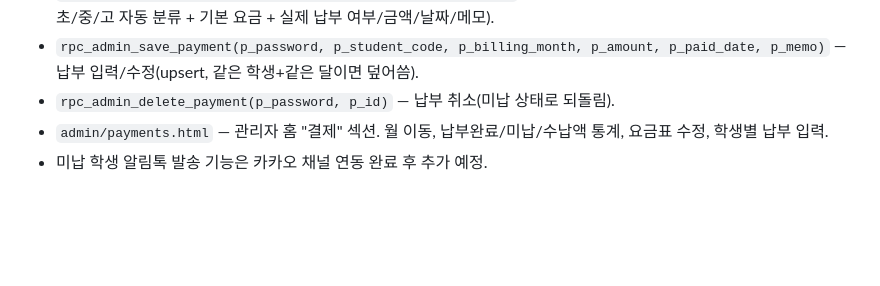
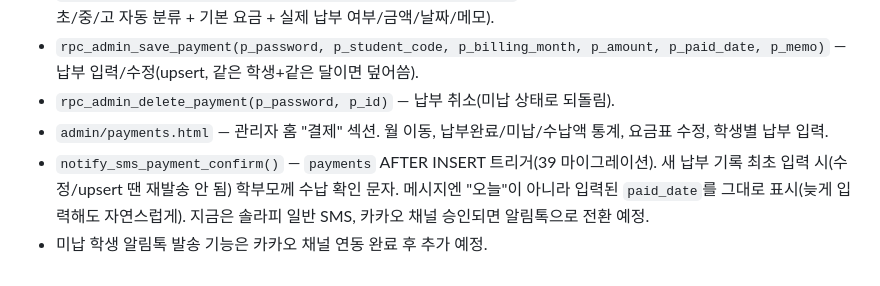
Before and after one commit to bdkimssam/bdkimssam.github.io, a Markdown page: SCHEMA.md, the part around the change. Drawn GitHub-style; blank space fills up the shorter version.

Commit message:
수납 확인 문자 트리거 문서화
payments 테이블에 새 납부 기록 입력 시 학부모께 수납 확인 문자 발송
(39번 마이그레이션). 메시지엔 입력 시점이 아니라 납부일을 표시.

Co-Authored-By: Claude Sonnet 5 <noreply@anthropic.com>
Claude-Session: https://claude.ai/code/session_0129FmmrqUibEGzt9kEbvRF7

```diff
--- a/SCHEMA.md
+++ b/SCHEMA.md
@@ -301,4 +301,5 @@ order by table_name;
 - `rpc_admin_save_payment(p_password, p_student_code, p_billing_month, p_amount, p_paid_date, p_memo)` — 납부 입력/수정(upsert, 같은 학생+같은 달이면 덮어씀).
 - `rpc_admin_delete_payment(p_password, p_id)` — 납부 취소(미납 상태로 되돌림).
 - `admin/payments.html` — 관리자 홈 "결제" 섹션. 월 이동, 납부완료/미납/수납액 통계, 요금표 수정, 학생별 납부 입력.
+- `notify_sms_payment_confirm()` — `payments` AFTER INSERT 트리거(39 마이그레이션). 새 납부 기록 최초 입력 시(수정/upsert 땐 재발송 안 됨) 학부모께 수납 확인 문자. 메시지엔 "오늘"이 아니라 입력된 `paid_date`를 그대로 표시(늦게 입력해도 자연스럽게). 지금은 솔라피 일반 SMS, 카카오 채널 승인되면 알림톡으로 전환 예정.
 - 미납 학생 알림톡 발송 기능은 카카오 채널 연동 완료 후 추가 예정.
```
